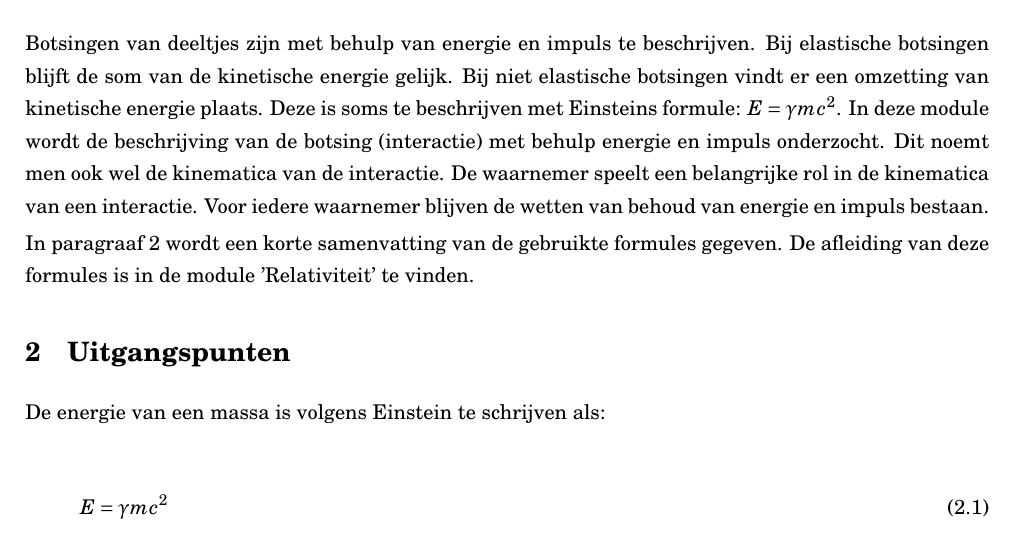
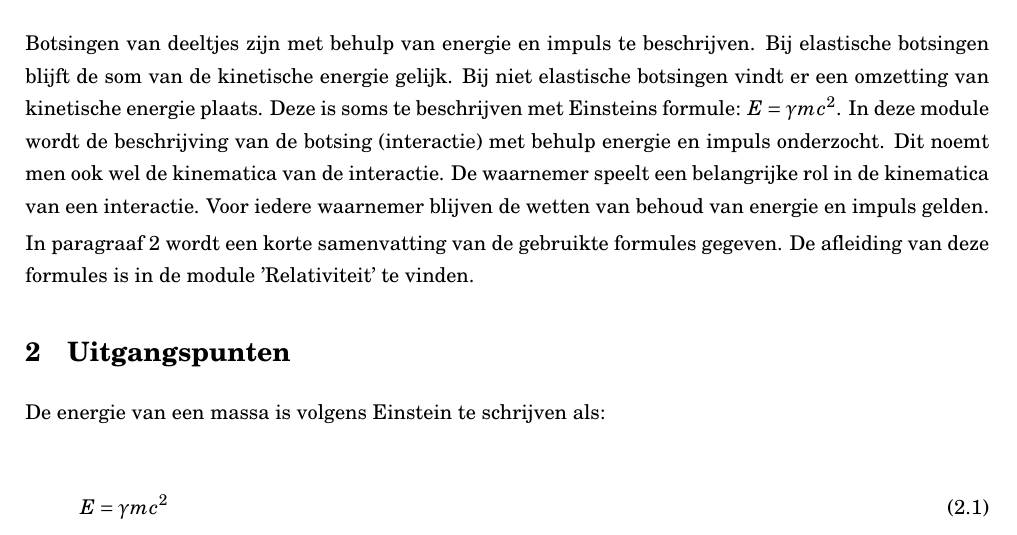
Before and after one commit to ofenerci/routenet, a LaTeX document (Dutch/Relativistische Interacties/Relativistische_Interacties.tex): part of page 1 of 8, cut so that both start at the same text. Compiled offline with pdfLaTeX.

Commit message:
bestaan > gelden

```diff
--- a/Dutch/Relativistische Interacties/Relativistische_Interacties.tex
+++ b/Dutch/Relativistische Interacties/Relativistische_Interacties.tex
@@ -18,7 +18,7 @@ Deze is soms te beschrijven met Einsteins formule: $E=\gamma mc^{2}$. In deze
 module wordt de beschrijving van de botsing (interactie) met behulp energie
 en impuls onderzocht. Dit noemt men ook wel de kinematica van de interactie.
 De waarnemer speelt een belangrijke rol in de kinematica van een interactie.
-Voor iedere waarnemer blijven de wetten van behoud van energie en impuls bestaan.
+Voor iedere waarnemer blijven de wetten van behoud van energie en impuls gelden.
 
 
 In paragraaf \ref{sec:Uitgangspunten} wordt een korte samenvatting
```
Also changed, not shown: Dutch/Relativistische Interacties/Relativistische_Interacties.pdf.
